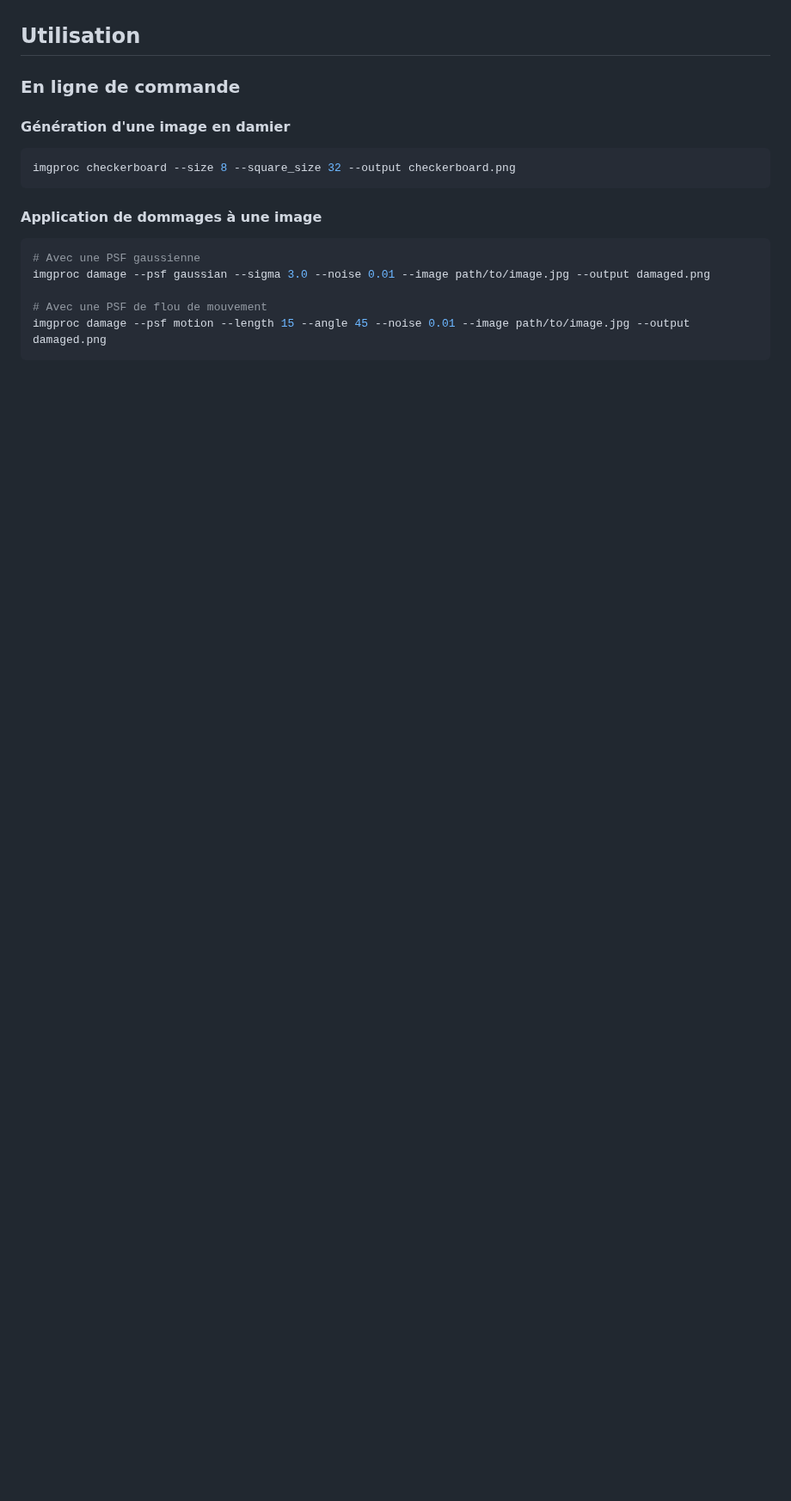
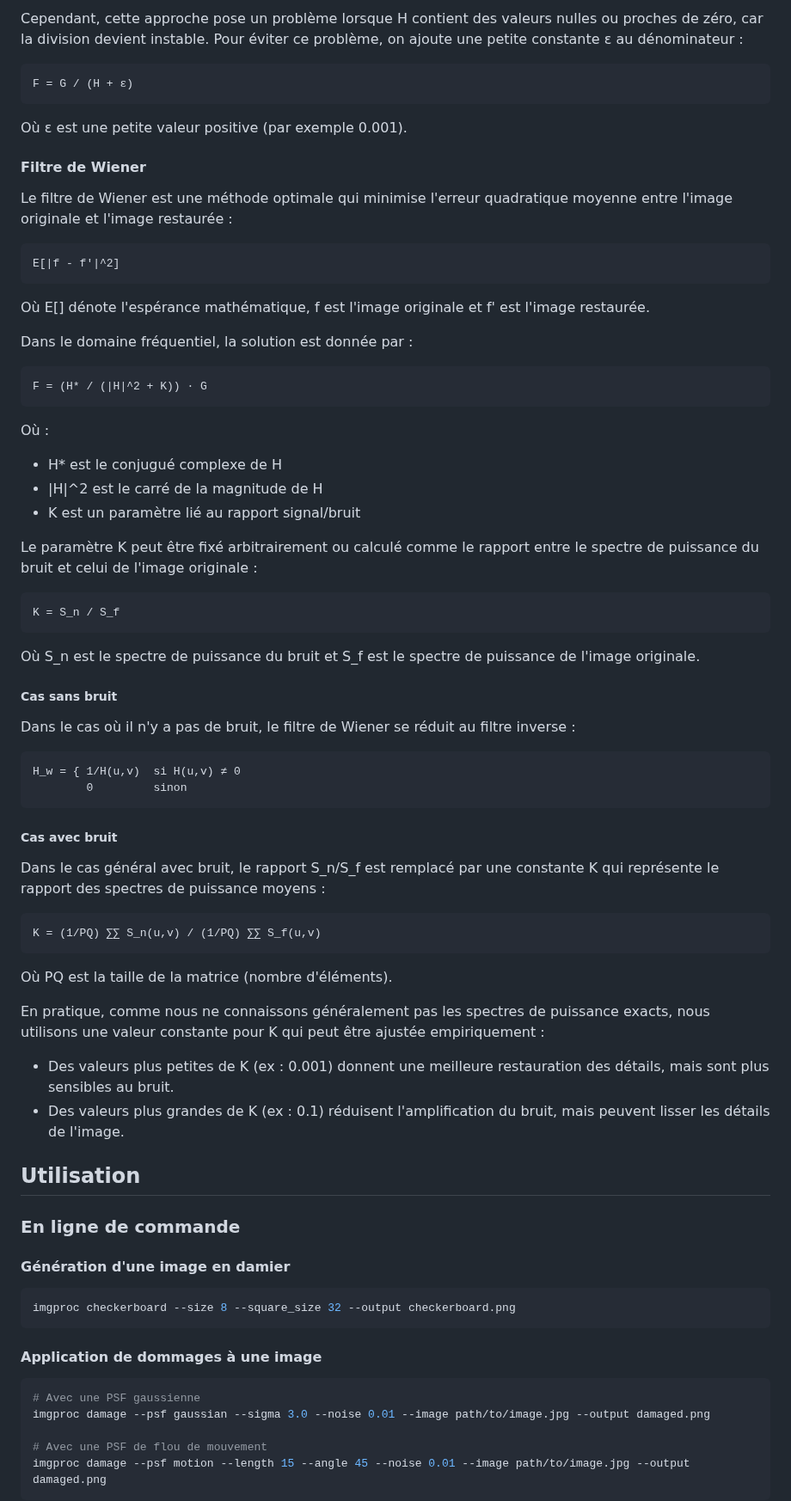
Before and after one commit to Oussama-Guelfaa/Image-Processing, a Markdown page: docs/damage_modeling_README.md, the part around one of its changes. Shown at 86% size. Drawn GitHub-style; blank space fills up the shorter version.

Commit message:
Modify the readme file damage modeling

````diff
--- a/docs/damage_modeling_README.md
+++ b/docs/damage_modeling_README.md
@@ -56,3 +100,62 @@ L'objectif de la restauration est d'obtenir une estimation f̂ (l'image restaur
+Cependant, cette approche pose un problème lorsque H contient des valeurs nulles ou proches de zéro, car la division devient instable. Pour éviter ce problème, on ajoute une petite constante ε au dénominateur :
+
+```
+F = G / (H + ε)
+```
+
+Où ε est une petite valeur positive (par exemple 0.001).
+
+#### Filtre de Wiener
+
+Le filtre de Wiener est une méthode optimale qui minimise l'erreur quadratique moyenne entre l'image originale et l'image restaurée :
+
+```
+E[|f - f'|^2]
+```
+
+Où E[] dénote l'espérance mathématique, f est l'image originale et f' est l'image restaurée.
+
+Dans le domaine fréquentiel, la solution est donnée par :
+
+```
+F = (H* / (|H|^2 + K)) · G
+```
+
+Où :
+- H* est le conjugué complexe de H
+- |H|^2 est le carré de la magnitude de H
+- K est un paramètre lié au rapport signal/bruit
+
+Le paramètre K peut être fixé arbitrairement ou calculé comme le rapport entre le spectre de puissance du bruit et celui de l'image originale :
+
+```
+K = S_n / S_f
+```
+
+Où S_n est le spectre de puissance du bruit et S_f est le spectre de puissance de l'image originale.
+
+##### Cas sans bruit
+
+Dans le cas où il n'y a pas de bruit, le filtre de Wiener se réduit au filtre inverse :
+
+```
+H_w = { 1/H(u,v)  si H(u,v) ≠ 0
+        0         sinon
+```
+
+##### Cas avec bruit
+
+Dans le cas général avec bruit, le rapport S_n/S_f est remplacé par une constante K qui représente le rapport des spectres de puissance moyens :
+
+```
+K = (1/PQ) ∑∑ S_n(u,v) / (1/PQ) ∑∑ S_f(u,v)
+```
+
+Où PQ est la taille de la matrice (nombre d'éléments).
+
+En pratique, comme nous ne connaissons généralement pas les spectres de puissance exacts, nous utilisons une valeur constante pour K qui peut être ajustée empiriquement :
+- Des valeurs plus petites de K (ex : 0.001) donnent une meilleure restauration des détails, mais sont plus sensibles au bruit.
+- Des valeurs plus grandes de K (ex : 0.1) réduisent l'amplification du bruit, mais peuvent lisser les détails de l'image.
 
 ## Utilisation
 
````
Also changed, not shown: other parts of docs/damage_modeling_README.md (+54 -4 lines).
